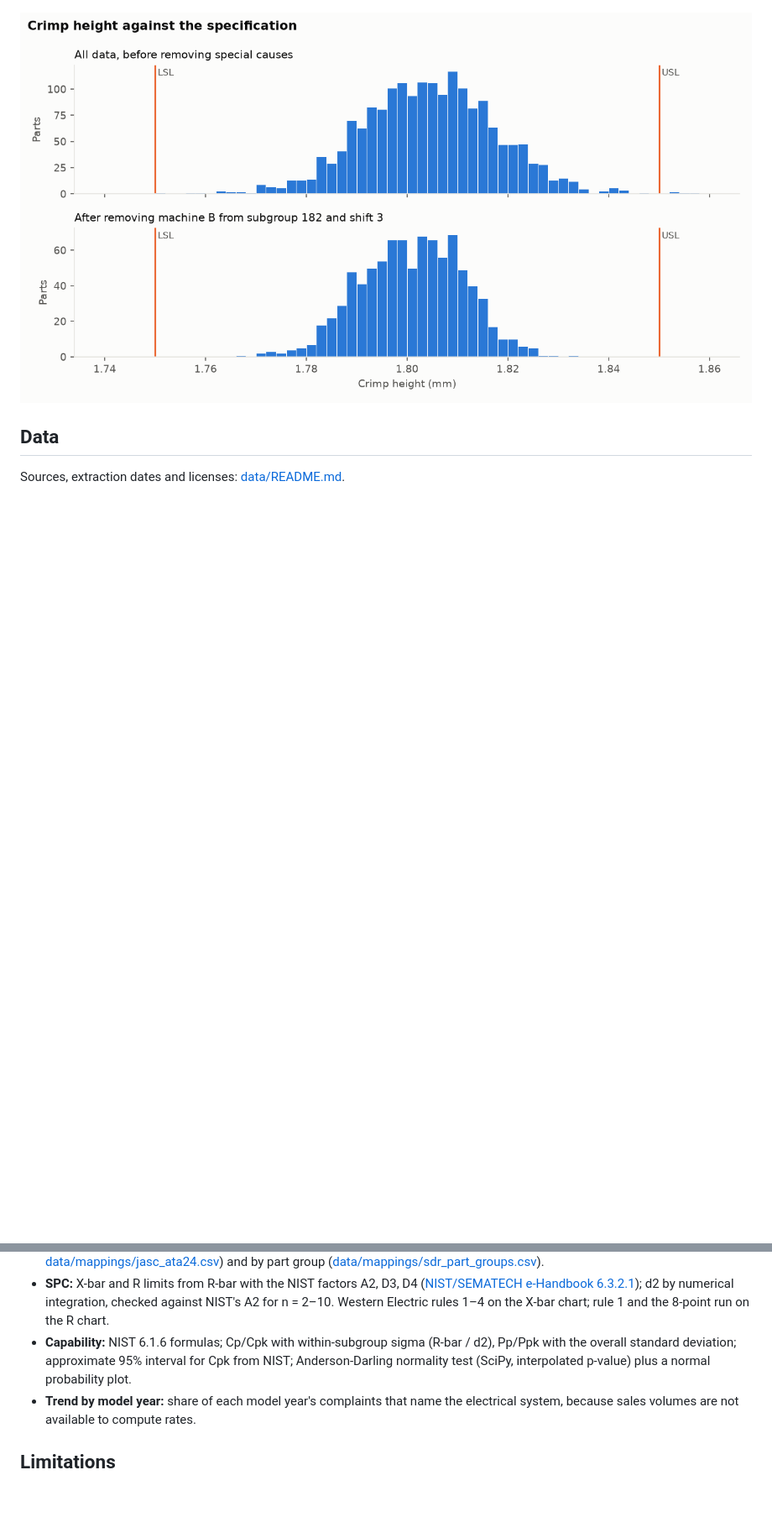
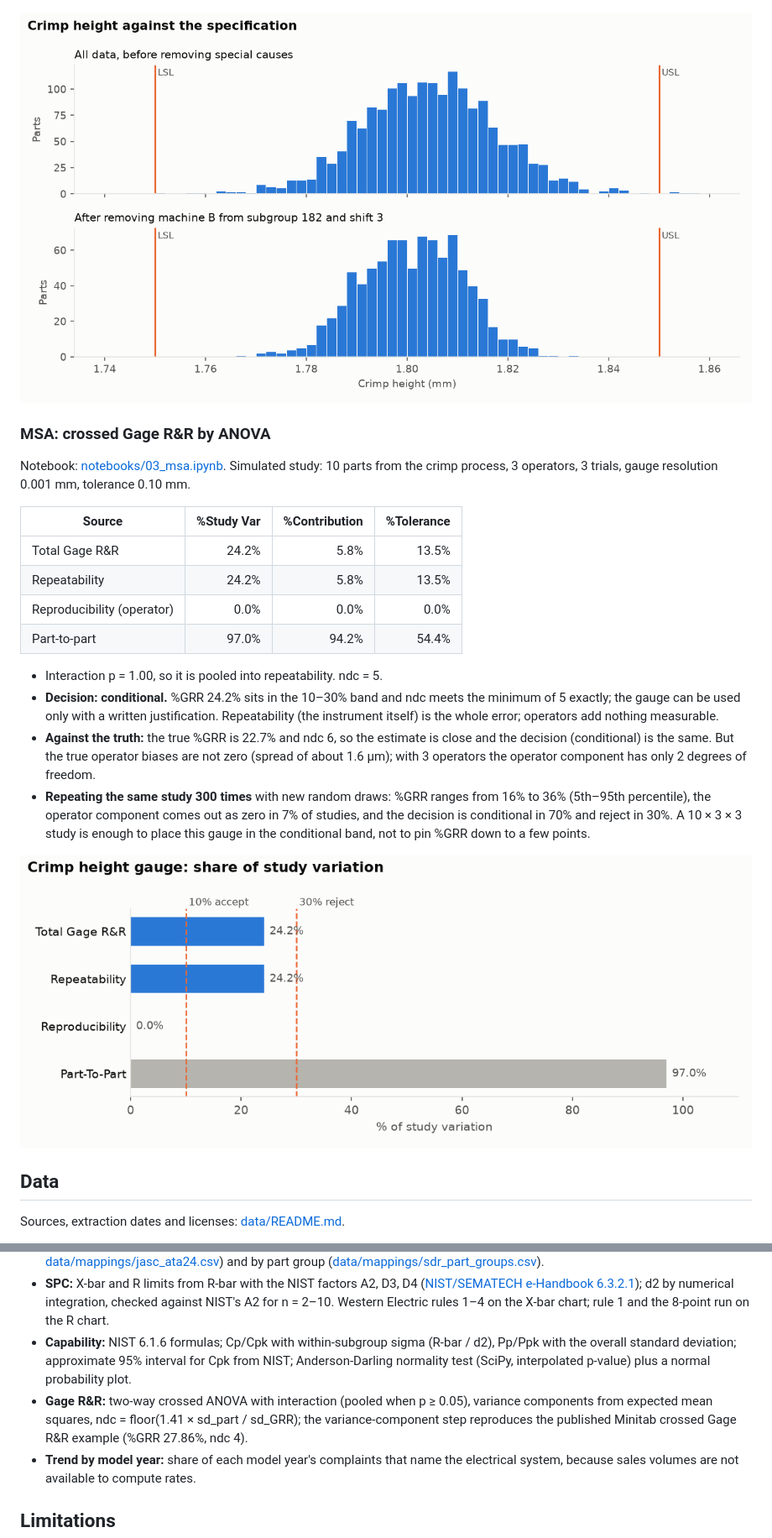
Before and after one commit to stephanyalves-eng/p2-field-failure-spc, a Markdown page: README.md, 2 parts joined by grey strips. Shown at 84% size. GitHub-like rendering; pictures changed too: reports/figures/msa_study_var.png (added); blank space fills up the shorter version.

```diff
--- a/README.md
+++ b/README.md
@@ -138,6 +138,24 @@ Special causes removed on the SPC evidence only: machine B from subgroup 182 on
 
 ![Capability histograms](reports/figures/capability_histograms.png)
 
+### MSA: crossed Gage R&R by ANOVA
+
+Notebook: [notebooks/03_msa.ipynb](notebooks/03_msa.ipynb). Simulated study: 10 parts from the crimp process, 3 operators, 3 trials, gauge resolution 0.001 mm, tolerance 0.10 mm.
+
+| Source | %Study Var | %Contribution | %Tolerance |
+|---|---:|---:|---:|
+| Total Gage R&R | 24.2% | 5.8% | 13.5% |
+| Repeatability | 24.2% | 5.8% | 13.5% |
+| Reproducibility (operator) | 0.0% | 0.0% | 0.0% |
+| Part-to-part | 97.0% | 94.2% | 54.4% |
+
+- Interaction p = 1.00, so it is pooled into repeatability. ndc = 5.
+- **Decision: conditional.** %GRR 24.2% sits in the 10–30% band and ndc meets the minimum of 5 exactly; the gauge can be used only with a written justification. Repeatability (the instrument itself) is the whole error; operators add nothing measurable.
+- **Against the truth:** the true %GRR is 22.7% and ndc 6, so the estimate is close and the decision (conditional) is the same. But the true operator biases are not zero (spread of about 1.6 µm); with 3 operators the operator component has only 2 degrees of freedom.
+- **Repeating the same study 300 times** with new random draws: %GRR ranges from 16% to 36% (5th–95th percentile), the operator component comes out as zero in 7% of studies, and the decision is conditional in 70% and reject in 30%. A 10 × 3 × 3 study is enough to place this gauge in the conditional band, not to pin %GRR down to a few points.
+
+![Study variation](reports/figures/msa_study_var.png)
+
 ## Data
 
 Sources, extraction dates and licenses: [data/README.md](data/README.md).
@@ -168,6 +186,7 @@ A complaint can name several components, so the 7,483 complaints make 12,837 com
 - **FAA SDR:** reports filtered to the A320 family and JASC codes 24xx; Pareto by JASC subsystem (official titles, [data/mappings/jasc_ata24.csv](data/mappings/jasc_ata24.csv)) and by part group ([data/mappings/sdr_part_groups.csv](data/mappings/sdr_part_groups.csv)).
 - **SPC:** X-bar and R limits from R-bar with the NIST factors A2, D3, D4 ([NIST/SEMATECH e-Handbook 6.3.2.1](https://www.itl.nist.gov/div898/handbook/pmc/section3/pmc321.htm)); d2 by numerical integration, checked against NIST's A2 for n = 2–10. Western Electric rules 1–4 on the X-bar chart; rule 1 and the 8-point run on the R chart.
 - **Capability:** NIST 6.1.6 formulas; Cp/Cpk with within-subgroup sigma (R-bar / d2), Pp/Ppk with the overall standard deviation; approximate 95% interval for Cpk from NIST; Anderson-Darling normality test (SciPy, interpolated p-value) plus a normal probability plot.
+- **Gage R&R:** two-way crossed ANOVA with interaction (pooled when p ≥ 0.05), variance components from expected mean squares, ndc = floor(1.41 × sd_part / sd_GRR); the variance-component step reproduces the published Minitab crossed Gage R&R example (%GRR 27.86%, ndc 4).
 - **Trend by model year:** share of each model year's complaints that name the electrical system, because sales volumes are not available to compute rates.
 
 ## Limitations
```
Also changed, not shown: data/README.md (+6 -0 lines), reports/figures/msa_by_part.png (added), 11 other files.
